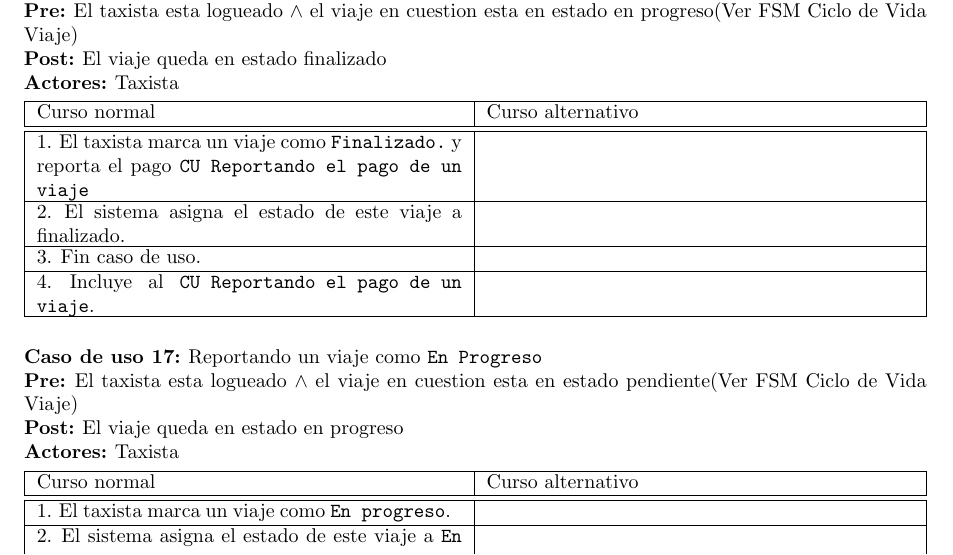
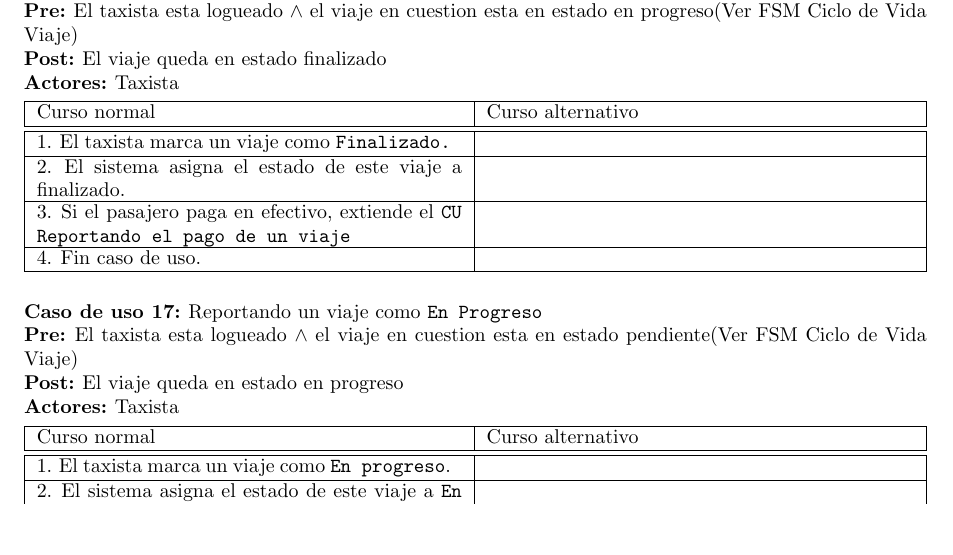
Before and after one commit to matiaschapresto/ingsoft1, a LaTeX document (tp2/tex/informe.tex, which reads tp2/tex/casos-uso.tex): part of page 15 of 27, cut so that both start at the same text, the shorter picture padded with empty space. Compiled offline with pdfLaTeX.

Commit message:
fixeado reportando pago en el tex

```diff
--- a/tp2/tex/casos-uso.tex
+++ b/tp2/tex/casos-uso.tex
@@ -220,10 +220,10 @@
   \ucactor{Taxista}
 \end{usecase}
 \begin{usecasesteps}
-  \ucstep{El taxista marca un viaje como \texttt{Finalizado.} y reporta el pago \texttt{CU Reportando el pago de un viaje}}{}
+  \ucstep{El taxista marca un viaje como \texttt{Finalizado.}}{}
   \ucstep{El sistema asigna el estado de este viaje a finalizado.}{}
+  \ucstep{Si el pasajero paga en efectivo, extiende el \texttt{CU Reportando el pago de un viaje}}{}
   \ucstep{Fin caso de uso.}{}
-  \ucstep{Incluye al \texttt{CU Reportando el pago de un viaje}.}{}
 \end{usecasesteps}
 
 \begin{usecase}
```
